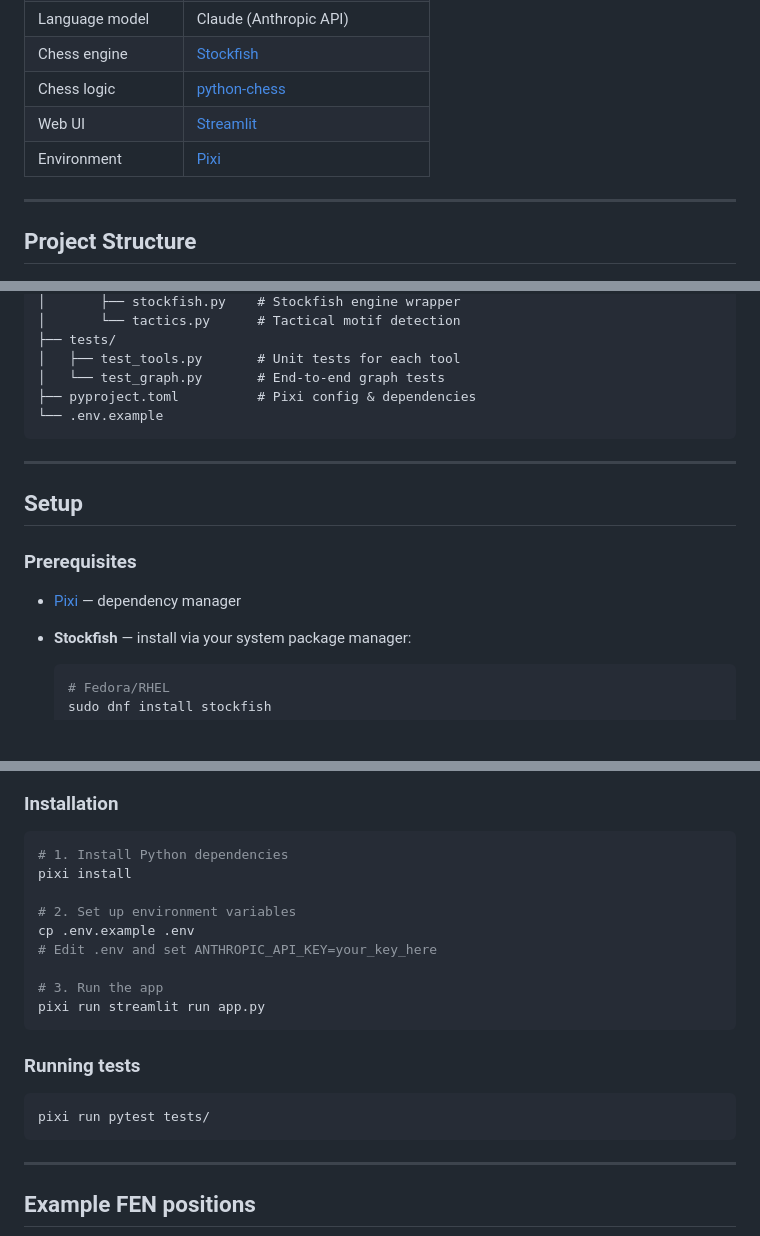
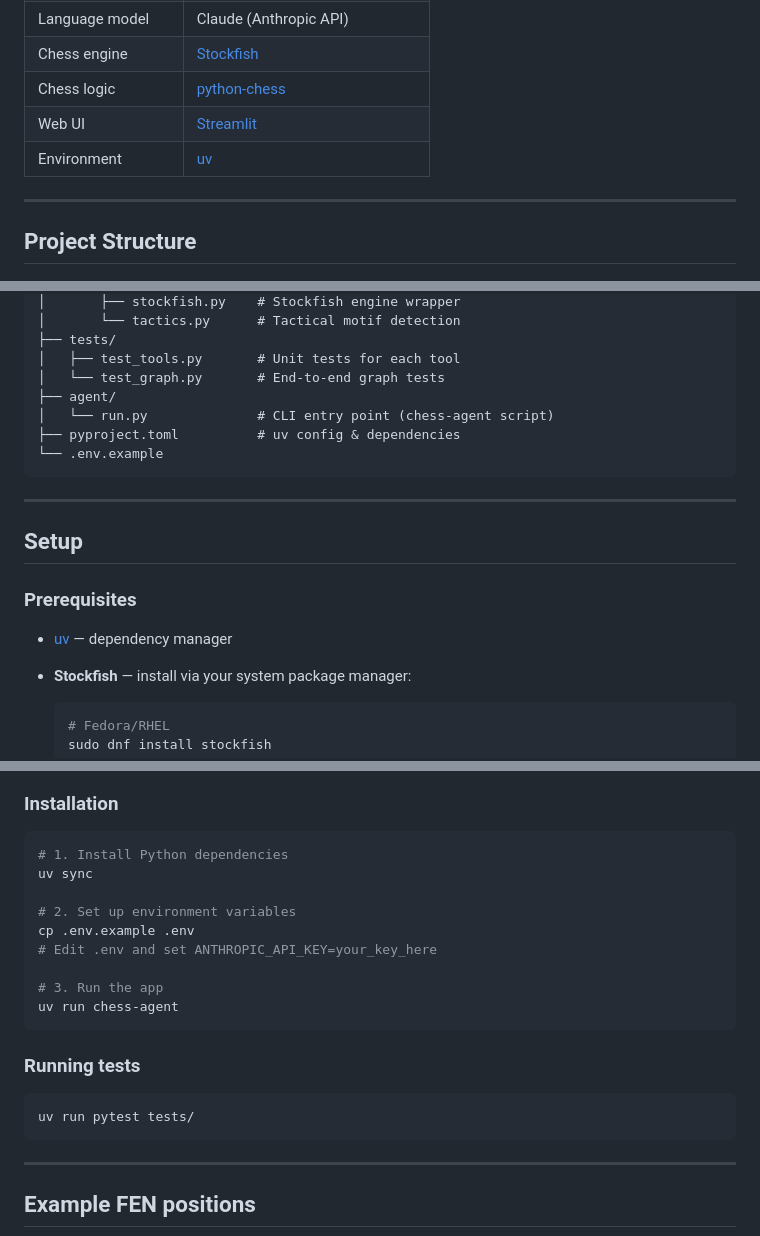
Before and after one commit to MichalPlacek/chess-analysis-agent, a Markdown page: README.md, 3 parts joined by grey strips. Drawn GitHub-style; blank space fills up the shorter version.

Commit message:
Replace pixi with uv as the package manager.

````diff
--- a/README.md
+++ b/README.md
@@ -66,7 +66,7 @@ The `generate_explanation` node passes all tool results to Claude and gets back
 | Chess engine | [Stockfish](https://stockfishchess.org/) |
 | Chess logic | [python-chess](https://python-chess.readthedocs.io/) |
 | Web UI | [Streamlit](https://streamlit.io/) |
-| Environment | [Pixi](https://pixi.sh) |
+| Environment | [uv](https://docs.astral.sh/uv/) |
 
 ---
 
@@ -85,7 +85,9 @@ The `generate_explanation` node passes all tool results to Claude and gets back
 ├── tests/
 │   ├── test_tools.py       # Unit tests for each tool
 │   └── test_graph.py       # End-to-end graph tests
-├── pyproject.toml          # Pixi config & dependencies
+├── agent/
+│   └── run.py              # CLI entry point (chess-agent script)
+├── pyproject.toml          # uv config & dependencies
 └── .env.example
 ```
 
@@ -95,7 +97,7 @@ The `generate_explanation` node passes all tool results to Claude and gets back
 
 ### Prerequisites
 
-- [Pixi](https://pixi.sh) — dependency manager
+- [uv](https://docs.astral.sh/uv/) — dependency manager
 - **Stockfish** — install via your system package manager:
 
   ```bash
@@ -117,20 +119,20 @@ The `generate_explanation` node passes all tool results to Claude and gets back
 
 ```bash
 # 1. Install Python dependencies
-pixi install
+uv sync
 
 # 2. Set up environment variables
 cp .env.example .env
 # Edit .env and set ANTHROPIC_API_KEY=your_key_here
 
 # 3. Run the app
-pixi run streamlit run app.py
+uv run chess-agent
 ```
 
 ### Running tests
 
 ```bash
-pixi run pytest tests/
+uv run pytest tests/
 ```
 
 ---
````
